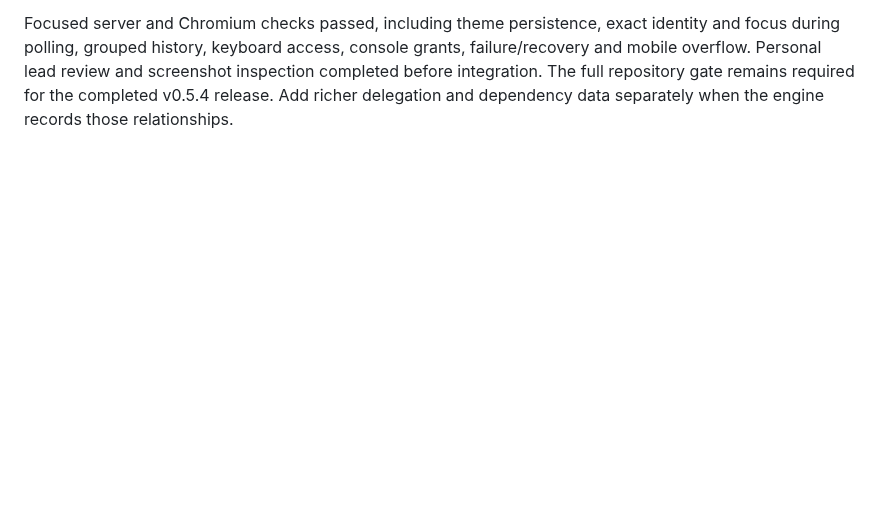
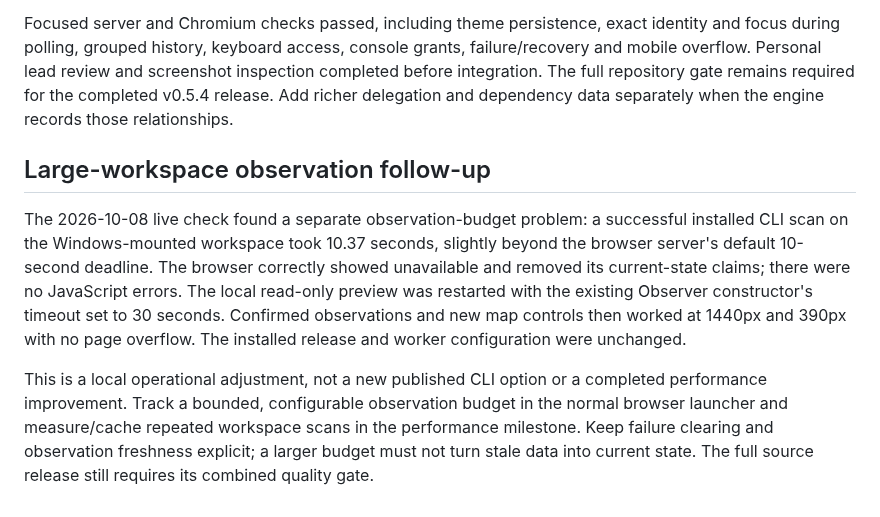
Before and after one commit to danielmevit/frugal-flock, a Markdown page: docs/development/LIVE-WORKSPACE-VIEW.md, the part around the change. GitHub-like rendering; blank space fills up the shorter version.

Commit message:
Record live dashboard observation budget finding

```diff
--- a/docs/development/LIVE-WORKSPACE-VIEW.md
+++ b/docs/development/LIVE-WORKSPACE-VIEW.md
@@ -116,3 +116,22 @@ console grants, failure/recovery and mobile overflow. Personal lead review
 and screenshot inspection completed before integration. The full repository
 gate remains required for the completed v0.5.4 release. Add richer delegation
 and dependency data separately when the engine records those relationships.
+
+
+## Large-workspace observation follow-up
+
+The 2026-10-08 live check found a separate observation-budget problem: a
+successful installed CLI scan on the Windows-mounted workspace took 10.37
+seconds, slightly beyond the browser server's default 10-second deadline.
+The browser correctly showed unavailable and removed its current-state claims;
+there were no JavaScript errors. The local read-only preview was restarted
+with the existing Observer constructor's timeout set to 30 seconds. Confirmed
+observations and new map controls then worked at 1440px and 390px with no
+page overflow. The installed release and worker configuration were unchanged.
+
+This is a local operational adjustment, not a new published CLI option or a
+completed performance improvement. Track a bounded, configurable observation
+budget in the normal browser launcher and measure/cache repeated workspace
+scans in the performance milestone. Keep failure clearing and observation
+freshness explicit; a larger budget must not turn stale data into current
+state. The full source release still requires its combined quality gate.
```
Also changed, not shown: docs/development/ROADMAP.md (+5 -1 lines), docs/development/continue-with-ai-prompt.md (+7 -0 lines).
